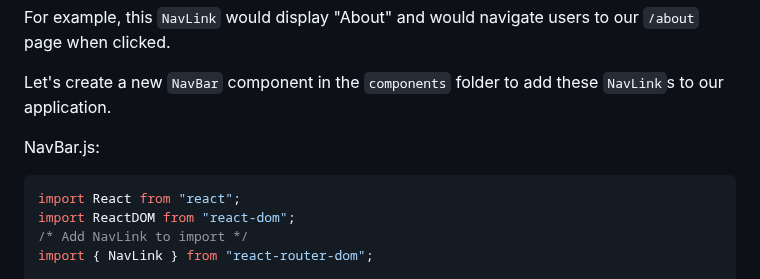
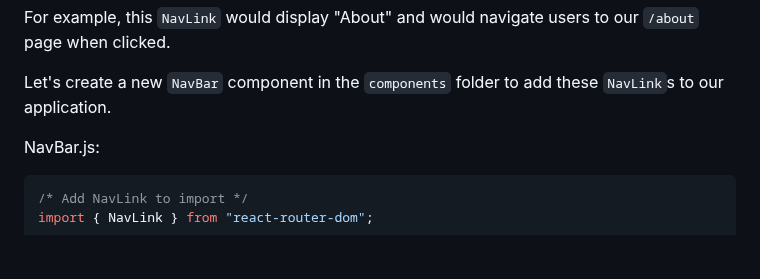
Before and after one commit to learn-co-curriculum/react-hooks-react-router-code-along, a Markdown page: README.md, the part around the change. Rendered like a GitHub page; blank space fills up the shorter version.

Commit message:
removed react and react-dom from navlink example

````diff
--- a/README.md
+++ b/README.md
@@ -254,8 +254,6 @@ Let's create a new `NavBar` component in the `components` folder to add these
 NavBar.js:
 
 ```jsx
-import React from "react";
-import ReactDOM from "react-dom";
 /* Add NavLink to import */
 import { NavLink } from "react-router-dom";
 
````
